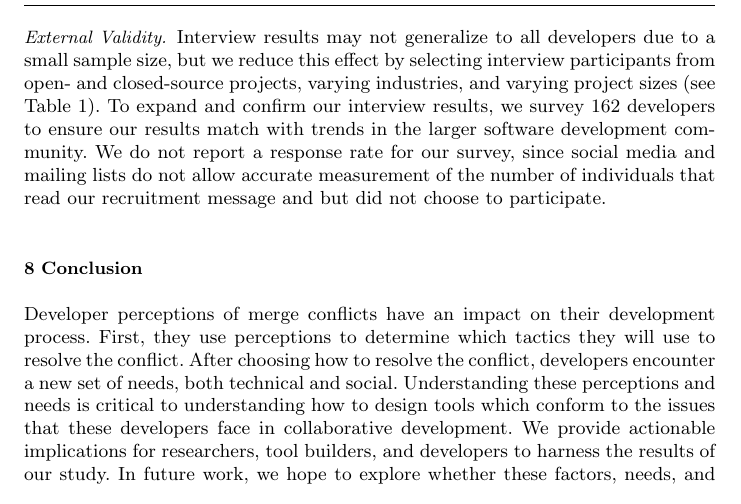
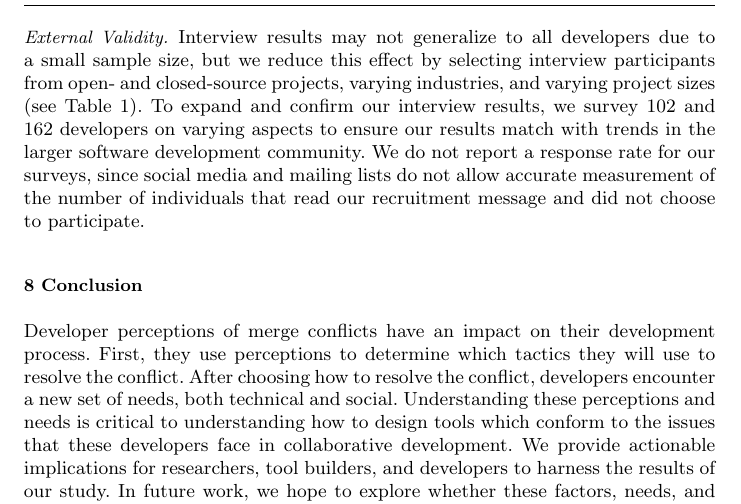
Before and after one commit to EPICLab/EMSE19-MergeConflicts, a LaTeX paper (main.tex, which reads Threats.tex): part of page 38 of 42, cut so that both start at the same text. Compiled offline with pdfLaTeX.

Commit message:
Updated data descriptions in Threats section to include S1 survey

```diff
--- a/Threats.tex
+++ b/Threats.tex
@@ -15,8 +15,8 @@ Because we use this method to highlight stronger answers by degree, this also me
 
 \paragraph{External Validity.}
 Interview results may not generalize to all developers due to a small sample size, but we reduce this effect by selecting interview participants from open- and closed-source projects, varying industries, and varying project sizes (see Table \ref{interview_demographics}).
-To expand and confirm our interview results, we survey 162 developers to ensure our results match with trends in the larger software development community.
-We do not report a response rate for our survey, since social media and mailing lists do not allow accurate measurement of the number of individuals that read our recruitment message and but did not choose to participate.
+To expand and confirm our interview results, we survey 102 and 162 developers on varying aspects to ensure our results match with trends in the larger software development community.
+We do not report a response rate for our surveys, since social media and mailing lists do not allow accurate measurement of the number of individuals that read our recruitment message and did not choose to participate.
 
 
 %Therefore we cannot report a survey response rate.
```
